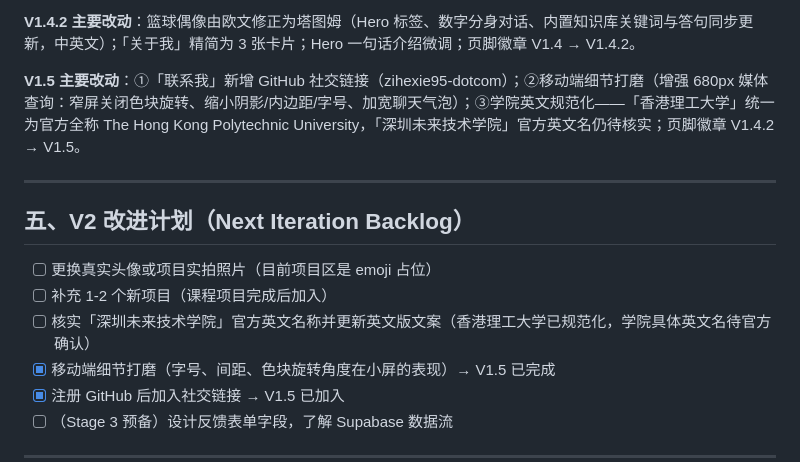
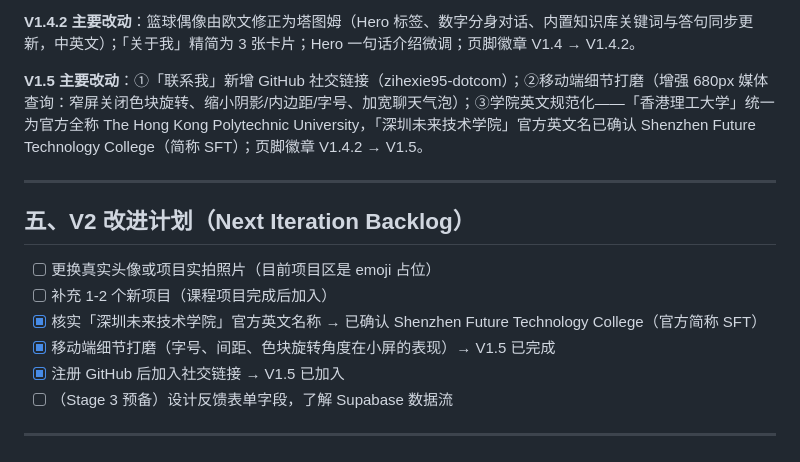
Before and after one commit to zihexie95-dotcom/personal-homepage, a Markdown page: V1-提交材料.md, the part around the change. GitHub-like rendering.

Commit message:
docs: 确认学院英文全称（Shenzhen Future Technology College，简称 SFT）

```diff
--- a/V1-提交材料.md
+++ b/V1-提交材料.md
@@ -107,7 +107,7 @@ e18f92c docs: 制作 6 个风格 Demo 与总览对比页，评审后选定新粗
 
 **V1.4.2 主要改动**：篮球偶像由欧文修正为塔图姆（Hero 标签、数字分身对话、内置知识库关键词与答句同步更新，中英文）；「关于我」精简为 3 张卡片；Hero 一句话介绍微调；页脚徽章 V1.4 → V1.4.2。
 
-**V1.5 主要改动**：①「联系我」新增 GitHub 社交链接（zihexie95-dotcom）；②移动端细节打磨（增强 680px 媒体查询：窄屏关闭色块旋转、缩小阴影/内边距/字号、加宽聊天气泡）；③学院英文规范化——「香港理工大学」统一为官方全称 The Hong Kong Polytechnic University，「深圳未来技术学院」官方英文名仍待核实；页脚徽章 V1.4.2 → V1.5。
+**V1.5 主要改动**：①「联系我」新增 GitHub 社交链接（zihexie95-dotcom）；②移动端细节打磨（增强 680px 媒体查询：窄屏关闭色块旋转、缩小阴影/内边距/字号、加宽聊天气泡）；③学院英文规范化——「香港理工大学」统一为官方全称 The Hong Kong Polytechnic University，「深圳未来技术学院」官方英文名已确认 Shenzhen Future Technology College（简称 SFT）；页脚徽章 V1.4.2 → V1.5。
 
 ---
 
@@ -115,7 +115,7 @@ e18f92c docs: 制作 6 个风格 Demo 与总览对比页，评审后选定新粗
 
 - [ ] 更换真实头像或项目实拍照片（目前项目区是 emoji 占位）
 - [ ] 补充 1-2 个新项目（课程项目完成后加入）
-- [ ] 核实「深圳未来技术学院」官方英文名称并更新英文版文案（香港理工大学已规范化，学院具体英文名待官方确认）
+- [x] 核实「深圳未来技术学院」官方英文名称 → 已确认 Shenzhen Future Technology College（官方简称 SFT）
 - [x] 移动端细节打磨（字号、间距、色块旋转角度在小屏的表现）→ V1.5 已完成
 - [x] 注册 GitHub 后加入社交链接 → V1.5 已加入
 - [ ] （Stage 3 预备）设计反馈表单字段，了解 Supabase 数据流
```
Also changed, not shown: V1-版本记录.md (+2 -2 lines).
